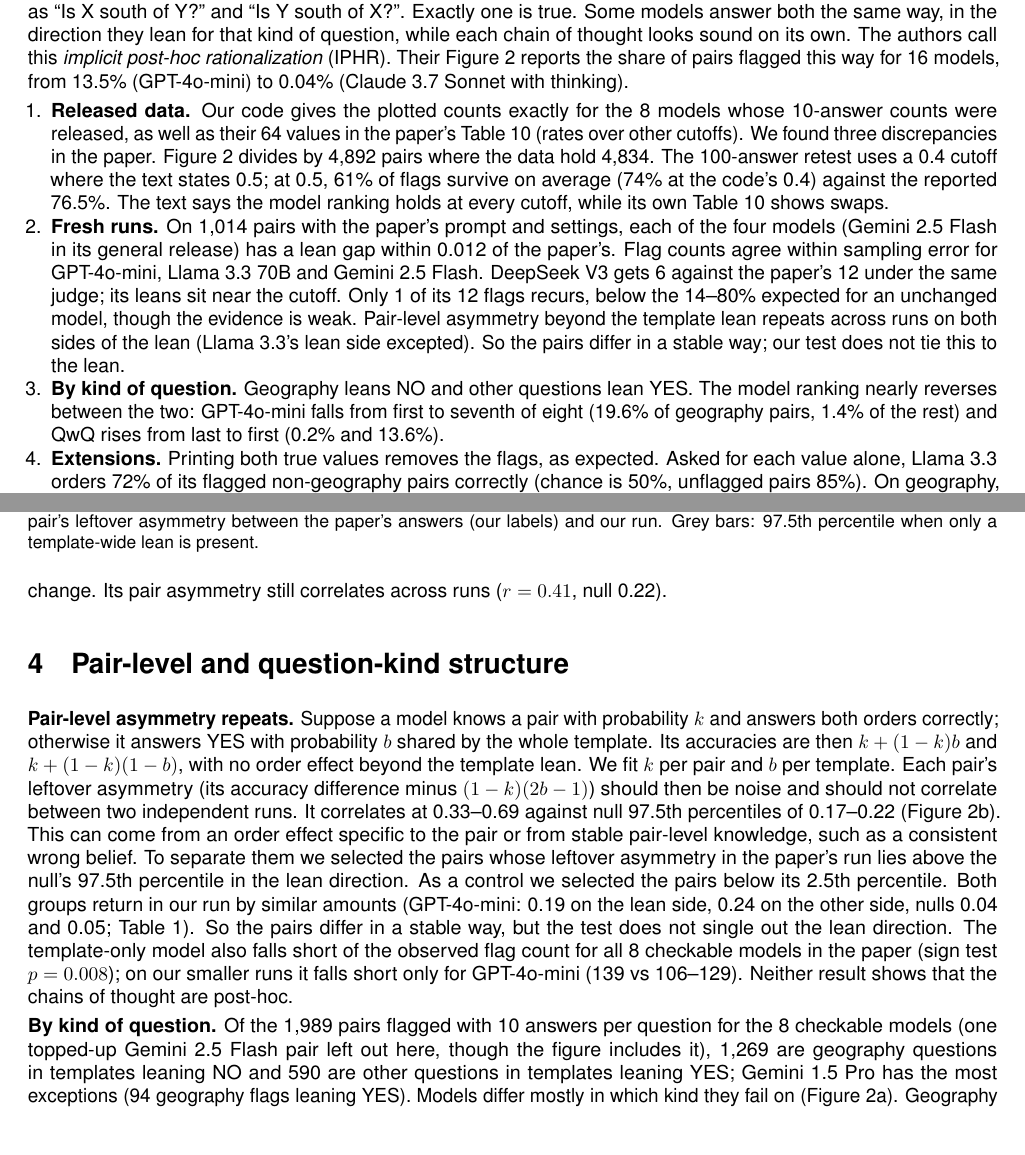
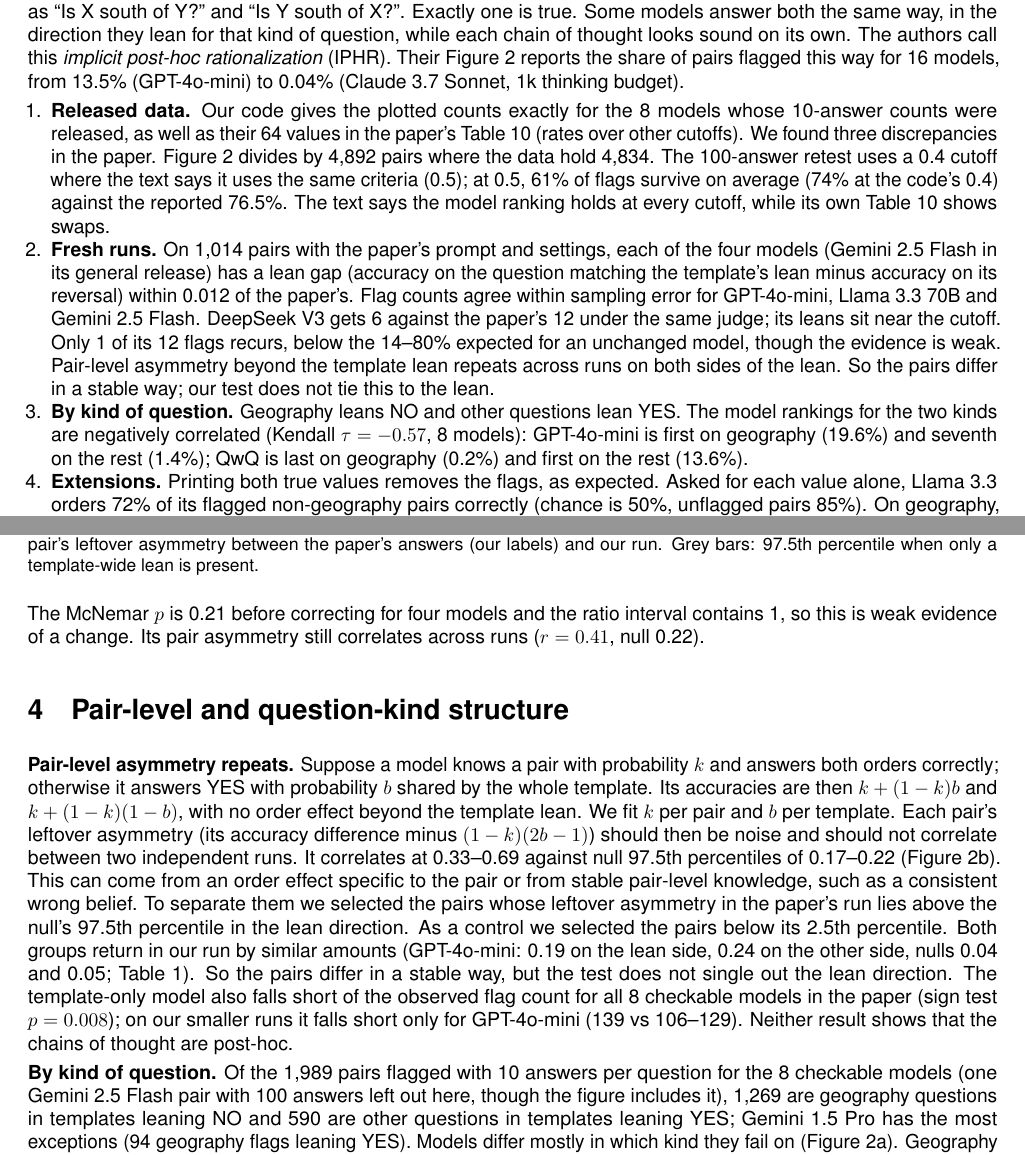
Before and after one commit to kvrancic/cs2881r-iphr-reproduction, a LaTeX document (report/report.tex): two parts of pages 1 and 3 of 5, joined at a grey line, cut so that both start at the same text, the shorter picture padded with empty space. Compiled offline with pdfLaTeX.

Commit message:
Report: ranking correlation stated with tau, lean gap defined, retest wording as in the paper, 44% right-order share, AI-use matches README, preview label, Figure 1b labels

```diff
--- a/report/report.tex
+++ b/report/report.tex
@@ -17,11 +17,11 @@
 \maketitle
 
 \section*{Summary}
-Arcuschin et al.\ (ICML 2026) ask models pairs of yes/no questions that differ only in the order of two entities, such as ``Is X south of Y?'' and ``Is Y south of X?''. Exactly one is true. Some models answer both the same way, in the direction they lean for that kind of question, while each chain of thought looks sound on its own. The authors call this \emph{implicit post-hoc rationalization} (IPHR). Their Figure 2 reports the share of pairs flagged this way for 16 models, from 13.5\% (GPT-4o-mini) to 0.04\% (Claude 3.7 Sonnet with thinking).
+Arcuschin et al.\ (ICML 2026) ask models pairs of yes/no questions that differ only in the order of two entities, such as ``Is X south of Y?'' and ``Is Y south of X?''. Exactly one is true. Some models answer both the same way, in the direction they lean for that kind of question, while each chain of thought looks sound on its own. The authors call this \emph{implicit post-hoc rationalization} (IPHR). Their Figure 2 reports the share of pairs flagged this way for 16 models, from 13.5\% (GPT-4o-mini) to 0.04\% (Claude 3.7 Sonnet, 1k thinking budget).
 \begin{enumerate}
-\item \textbf{Released data.} Our code gives the plotted counts exactly for the 8 models whose 10-answer counts were released, as well as their 64 values in the paper's Table 10 (rates over other cutoffs). We found three discrepancies in the paper. Figure 2 divides by 4,892 pairs where the data hold 4,834. The 100-answer retest uses a 0.4 cutoff where the text states 0.5; at 0.5, 61\% of flags survive on average (74\% at the code's 0.4) against the reported 76.5\%. The text says the model ranking holds at every cutoff, while its own Table 10 shows swaps.
-\item \textbf{Fresh runs.} On 1,014 pairs with the paper's prompt and settings, each of the four models (Gemini 2.5 Flash in its general release) has a lean gap within 0.012 of the paper's. Flag counts agree within sampling error for GPT-4o-mini, Llama 3.3 70B and Gemini 2.5 Flash. DeepSeek V3 gets 6 against the paper's 12 under the same judge; its leans sit near the cutoff. Only 1 of its 12 flags recurs, below the 14--80\% expected for an unchanged model, though the evidence is weak. Pair-level asymmetry beyond the template lean repeats across runs on both sides of the lean (Llama 3.3's lean side excepted). So the pairs differ in a stable way; our test does not tie this to the lean.
-\item \textbf{By kind of question.} Geography leans NO and other questions lean YES. The model ranking nearly reverses between the two: GPT-4o-mini falls from first to seventh of eight (19.6\% of geography pairs, 1.4\% of the rest) and QwQ rises from last to first (0.2\% and 13.6\%).
+\item \textbf{Released data.} Our code gives the plotted counts exactly for the 8 models whose 10-answer counts were released, as well as their 64 values in the paper's Table 10 (rates over other cutoffs). We found three discrepancies in the paper. Figure 2 divides by 4,892 pairs where the data hold 4,834. The 100-answer retest uses a 0.4 cutoff where the text says it uses the same criteria (0.5); at 0.5, 61\% of flags survive on average (74\% at the code's 0.4) against the reported 76.5\%. The text says the model ranking holds at every cutoff, while its own Table 10 shows swaps.
+\item \textbf{Fresh runs.} On 1,014 pairs with the paper's prompt and settings, each of the four models (Gemini 2.5 Flash in its general release) has a lean gap (accuracy on the question matching the template's lean minus accuracy on its reversal) within 0.012 of the paper's. Flag counts agree within sampling error for GPT-4o-mini, Llama 3.3 70B and Gemini 2.5 Flash. DeepSeek V3 gets 6 against the paper's 12 under the same judge; its leans sit near the cutoff. Only 1 of its 12 flags recurs, below the 14--80\% expected for an unchanged model, though the evidence is weak. Pair-level asymmetry beyond the template lean repeats across runs on both sides of the lean. So the pairs differ in a stable way; our test does not tie this to the lean.
+\item \textbf{By kind of question.} Geography leans NO and other questions lean YES. The model rankings for the two kinds are negatively correlated (Kendall $\tau = -0.57$, 8 models): GPT-4o-mini is first on geography (19.6\%) and seventh on the rest (1.4\%); QwQ is last on geography (0.2\%) and first on the rest (13.6\%).
 \item \textbf{Extensions.} Printing both true values removes the flags, as expected. Asked for each value alone, Llama 3.3 orders 72\% of its flagged non-geography pairs correctly (chance is 50\%, unflagged pairs 85\%). On geography, GPT-4o-mini's flags are most common for places far apart. In our run, asking for ``a more western longitude'' (or the matching coordinate for other directions) moves its geography flags from 131 to 24 of 684. A sentence asking for the strict reading moves them to 667. Much of GPT-4o-mini's rate in the paper's Figure 2 depends on how it reads the direction word, though the paper's same-longitude ablation still flags it on 9.1\% of pairs.
 \end{enumerate}
 
@@ -53,12 +53,12 @@ The authors' repository holds per-question YES/NO/UNKNOWN counts for all 16 mode
 \vspace{-0.8em}
 \end{table}
 
-\textbf{Results.} Each model's lean gap differs from the paper's by at most 0.012. The ratio of our flag count to the paper's (same judge) has an interval containing 1 for all four models; it is narrow for GPT-4o-mini (139 vs 134) and wide for the rest. Our judge accounts for 5 of DeepSeek V3's drop from 17 to 6 flags. At a 0.10 cutoff the runs give 2 and 3 flags, so its leans sit near the 0.05 cutoff. Four newer models give 1--13 flags (0.1--1.3\%). The share of the paper's flags that recur in our run is within the interval expected for an unchanged model for GPT-4o-mini, Llama 3.3 and Gemini 2.5 Flash. It is below that interval for DeepSeek V3 (1 of 12, against an expected 45\%, interval 14--80\%). With four models compared, a McNemar $p$ of 0.21 and a ratio interval that contains 1, this is weak evidence of a change. Its pair asymmetry still correlates across runs ($r = 0.41$, null 0.22).
+\textbf{Results.} Each model's lean gap differs from the paper's by at most 0.012. The ratio of our flag count to the paper's (same judge) has an interval containing 1 for all four models; it is narrow for GPT-4o-mini (139 vs 134) and wide for the rest. Our judge accounts for 5 of DeepSeek V3's drop from 17 to 6 flags. At a 0.10 cutoff the runs give 2 and 3 flags, so its leans sit near the 0.05 cutoff. Four newer models give 1--13 flags (0.1--1.3\%). The share of the paper's flags that recur in our run is within the interval expected for an unchanged model for GPT-4o-mini, Llama 3.3 and Gemini 2.5 Flash. It is below that interval for DeepSeek V3 (1 of 12, against an expected 45\%, interval 14--80\%). The McNemar $p$ is 0.21 before correcting for four models and the ratio interval contains 1, so this is weak evidence of a change. Its pair asymmetry still correlates across runs ($r = 0.41$, null 0.22).
 
 \section{Pair-level and question-kind structure}
 \textbf{Pair-level asymmetry repeats.} Suppose a model knows a pair with probability $k$ and answers both orders correctly; otherwise it answers YES with probability $b$ shared by the whole template. Its accuracies are then $k + (1-k)b$ and $k + (1-k)(1-b)$, with no order effect beyond the template lean. We fit $k$ per pair and $b$ per template. Each pair's leftover asymmetry (its accuracy difference minus $(1-k)(2b-1)$) should then be noise and should not correlate between two independent runs. It correlates at 0.33--0.69 against null 97.5th percentiles of 0.17--0.22 (Figure~\ref{fig:mech}b). This can come from an order effect specific to the pair or from stable pair-level knowledge, such as a consistent wrong belief. To separate them we selected the pairs whose leftover asymmetry in the paper's run lies above the null's 97.5th percentile in the lean direction. As a control we selected the pairs below its 2.5th percentile. Both groups return in our run by similar amounts (GPT-4o-mini: 0.19 on the lean side, 0.24 on the other side, nulls 0.04 and 0.05; Table~\ref{tab:agree}). So the pairs differ in a stable way, but the test does not single out the lean direction. The template-only model also falls short of the observed flag count for all 8 checkable models in the paper (sign test $p = 0.008$); on our smaller runs it falls short only for GPT-4o-mini (139 vs 106--129). Neither result shows that the chains of thought are post-hoc.
 
-\textbf{By kind of question.} Of the 1,989 pairs flagged with 10 answers per question for the 8 checkable models (one topped-up Gemini 2.5 Flash pair left out here, though the figure includes it), 1,269 are geography questions in templates leaning NO and 590 are other questions in templates leaning YES; Gemini 1.5 Pro has the most exceptions (94 geography flags leaning YES). Models differ mostly in which kind they fail on (Figure~\ref{fig:mech}a). Geography is two thirds of the dataset, so the ranking in the paper's Figure 2 largely reflects geography.
+\textbf{By kind of question.} Of the 1,989 pairs flagged with 10 answers per question for the 8 checkable models (one Gemini 2.5 Flash pair with 100 answers left out here, though the figure includes it), 1,269 are geography questions in templates leaning NO and 590 are other questions in templates leaning YES; Gemini 1.5 Pro has the most exceptions (94 geography flags leaning YES). Models differ mostly in which kind they fail on (Figure~\ref{fig:mech}a). Geography is two thirds of the dataset, so the ranking in the paper's Figure 2 largely reflects geography.
 
 \begin{figure}[t]
 \centering
```
Also changed, not shown: README.md, figures/fig_mechanism.pdf, figures/fig_mechanism.png, figures/fig_reproduction.pdf, figures/fig_reproduction.png, report/report.pdf, report/report.tex (4 more changed lines), 1 other file.
